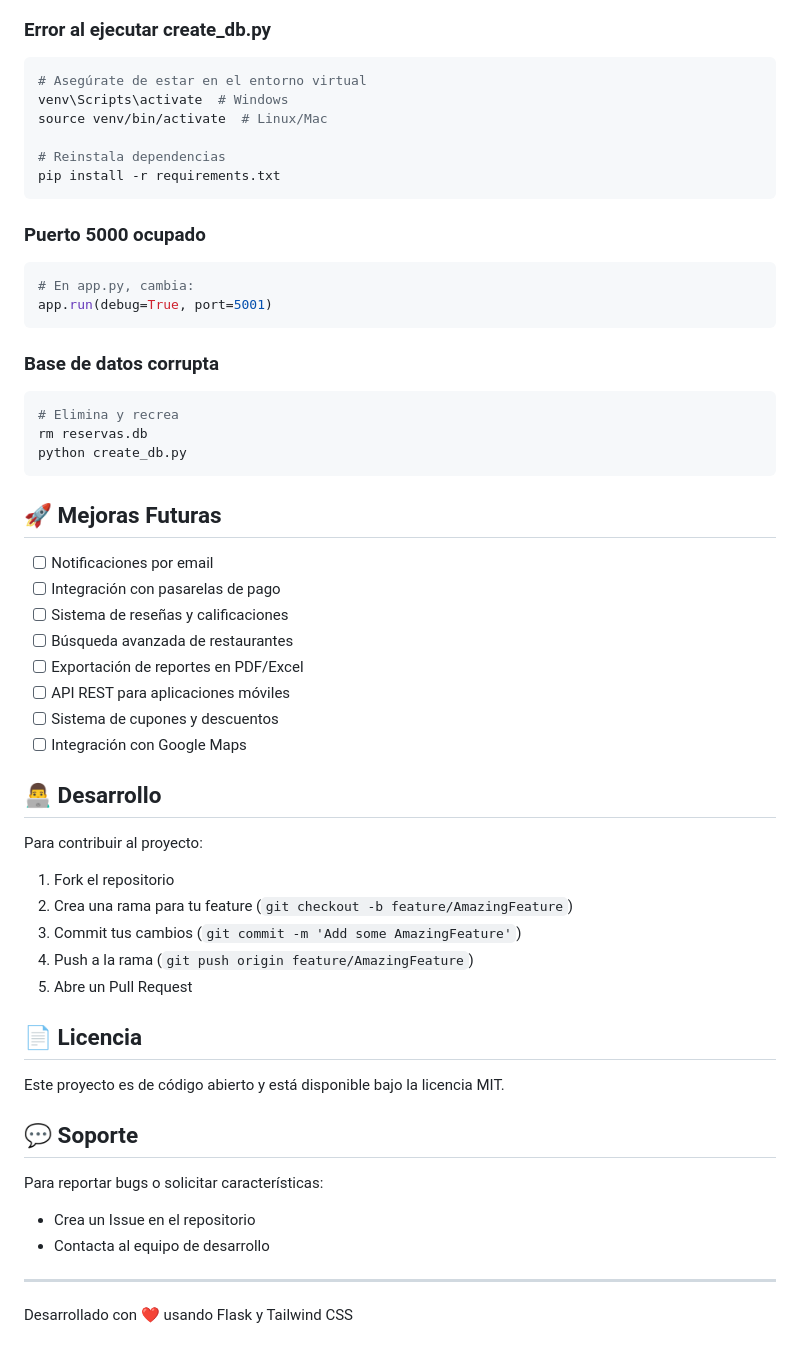
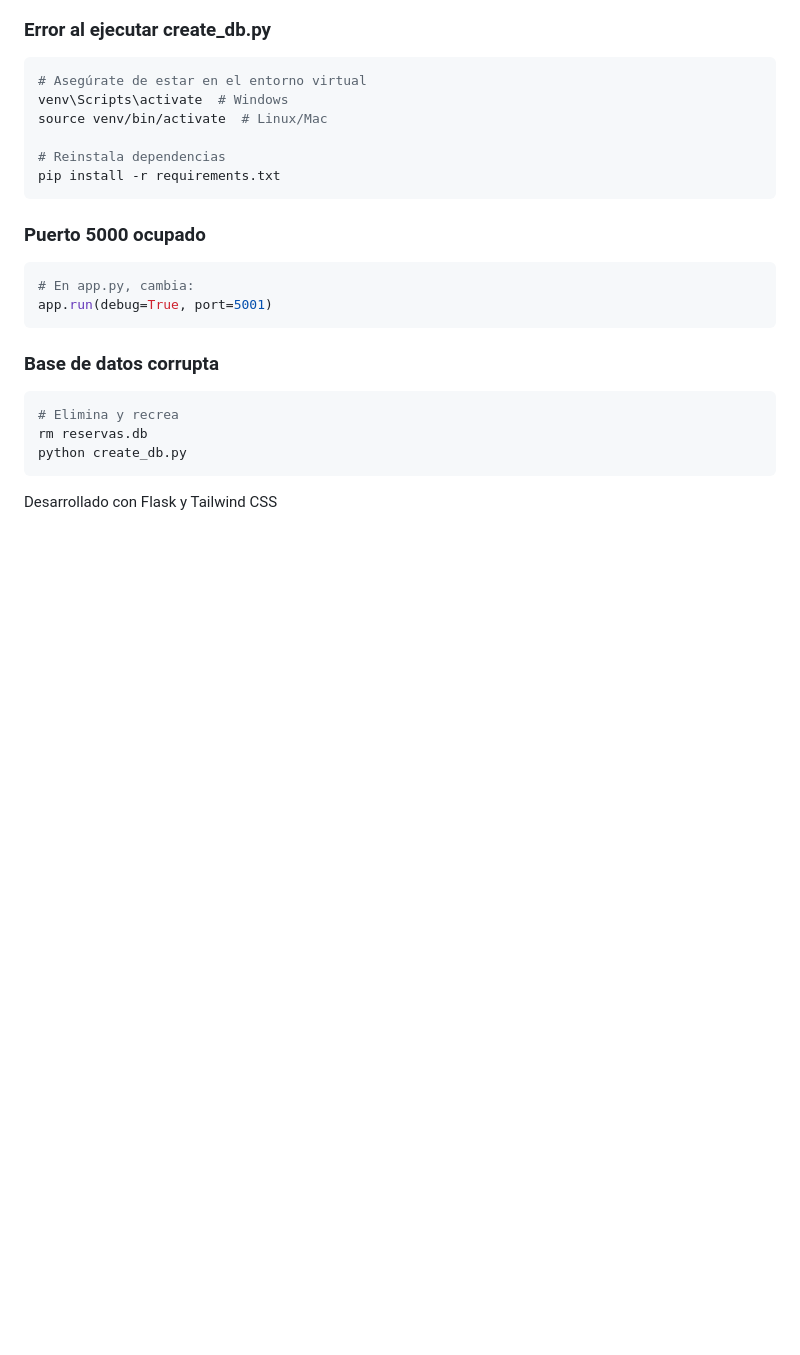
Before and after one commit to kevinsoler313/reservas_restaurantes, a Markdown page: README.md, the part around the change printed below. GitHub-like rendering; blank space fills up the shorter version.

````diff
--- a/README.md
+++ b/README.md
@@ -229,37 +221,4 @@ rm reservas.db
 python create_db.py
 ```
 
-## 🚀 Mejoras Futuras
-
-- [ ] Notificaciones por email
-- [ ] Integración con pasarelas de pago
-- [ ] Sistema de reseñas y calificaciones
-- [ ] Búsqueda avanzada de restaurantes
-- [ ] Exportación de reportes en PDF/Excel
-- [ ] API REST para aplicaciones móviles
-- [ ] Sistema de cupones y descuentos
-- [ ] Integración con Google Maps
-
-## 👨‍💻 Desarrollo
-
-Para contribuir al proyecto:
-
-1. Fork el repositorio
-2. Crea una rama para tu feature (`git checkout -b feature/AmazingFeature`)
-3. Commit tus cambios (`git commit -m 'Add some AmazingFeature'`)
-4. Push a la rama (`git push origin feature/AmazingFeature`)
-5. Abre un Pull Request
-
-## 📄 Licencia
-
-Este proyecto es de código abierto y está disponible bajo la licencia MIT.
-
-## 💬 Soporte
-
-Para reportar bugs o solicitar características:
-- Crea un Issue en el repositorio
-- Contacta al equipo de desarrollo
-
----
-
-Desarrollado con ❤️ usando Flask y Tailwind CSS
+Desarrollado con Flask y Tailwind CSS
````
Also changed, not shown: other parts of README.md (+27 -35 lines).
